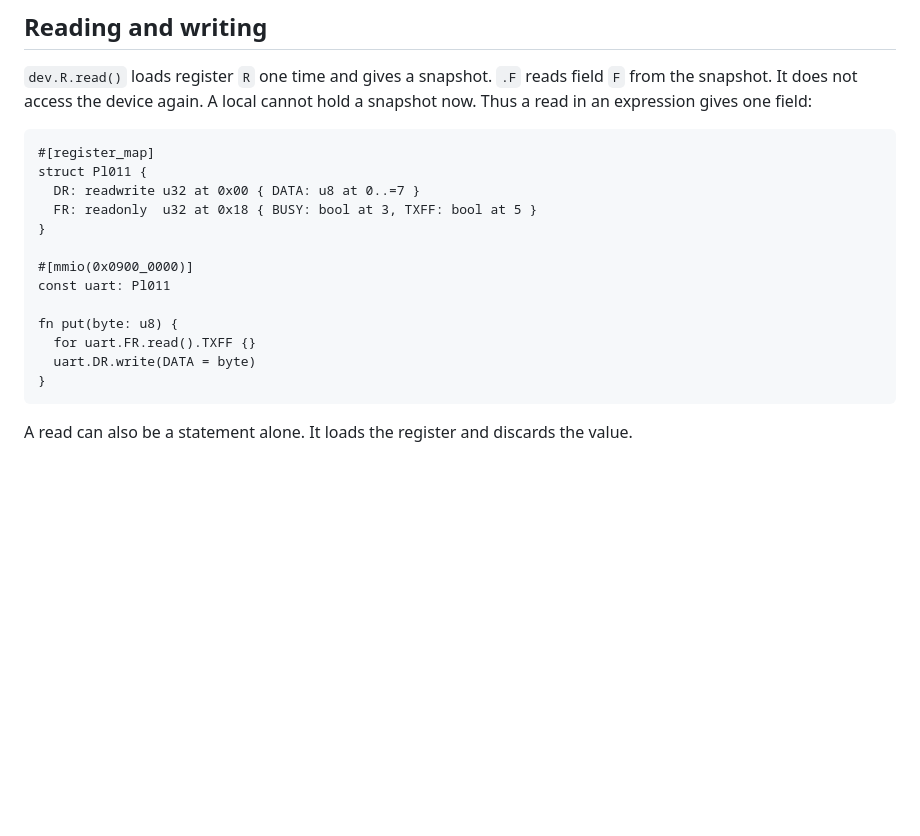
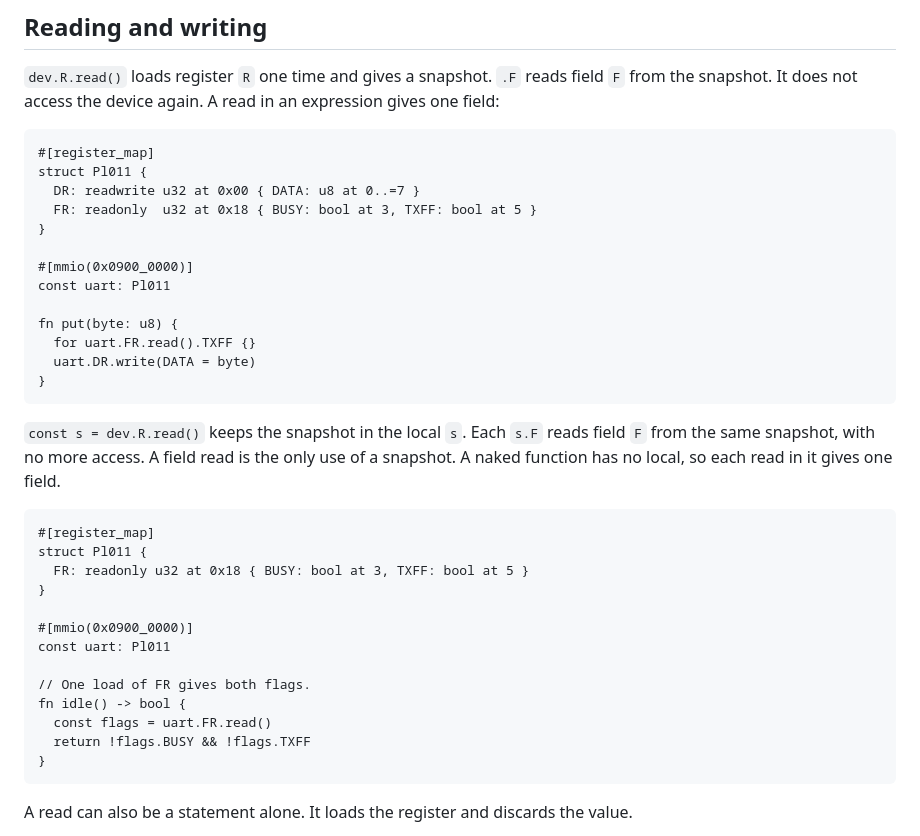
Before and after one commit to wystlang/wyst.dev, a Markdown page: content/docs/registers.md, the part around the change. Drawn GitHub-style; blank space fills up the shorter version.

````diff
--- a/content/docs/registers.md
+++ b/content/docs/registers.md
@@ -96,8 +96,7 @@ implemented now. Put the result of the call in a local first.
 
 `dev.R.read()` loads register `R` one time and gives a snapshot. `.F`
 reads field `F` from the snapshot. It does not access the device again. A
-local cannot hold a snapshot now. Thus a read in an expression gives one
-field:
+read in an expression gives one field:
 
 ```wyst
 #[register_map]
@@ -112,6 +111,27 @@ const uart: Pl011
 fn put(byte: u8) {
   for uart.FR.read().TXFF {}
   uart.DR.write(DATA = byte)
+}
+```
+
+`const s = dev.R.read()` keeps the snapshot in the local `s`. Each `s.F`
+reads field `F` from the same snapshot, with no more access. A field read
+is the only use of a snapshot. A naked function has no local, so each read
+in it gives one field.
+
+```wyst
+#[register_map]
+struct Pl011 {
+  FR: readonly u32 at 0x18 { BUSY: bool at 3, TXFF: bool at 5 }
+}
+
+#[mmio(0x0900_0000)]
+const uart: Pl011
+
+// One load of FR gives both flags.
+fn idle() -> bool {
+  const flags = uart.FR.read()
+  return !flags.BUSY && !flags.TXFF
 }
 ```
 
````
Also changed, not shown: content/docs/status.md (+2 -3 lines), content/docs/system-registers.md (+21 -0 lines).
